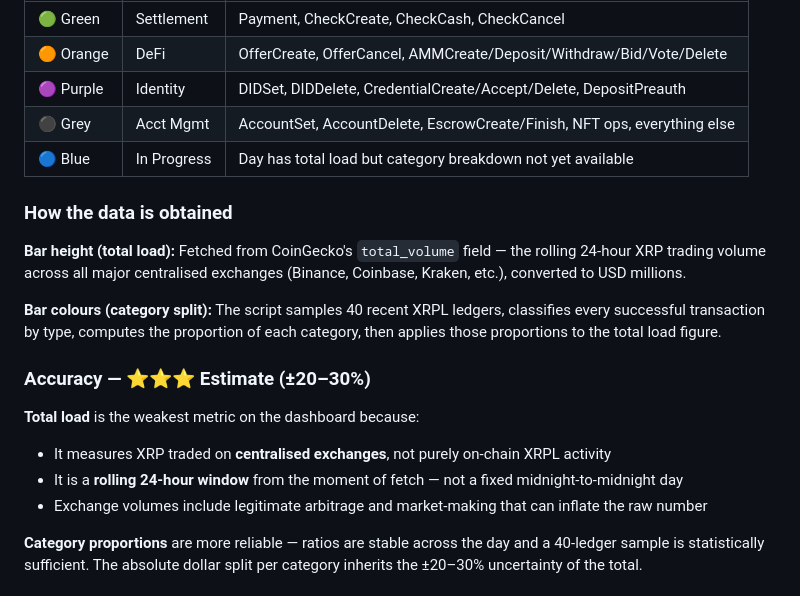
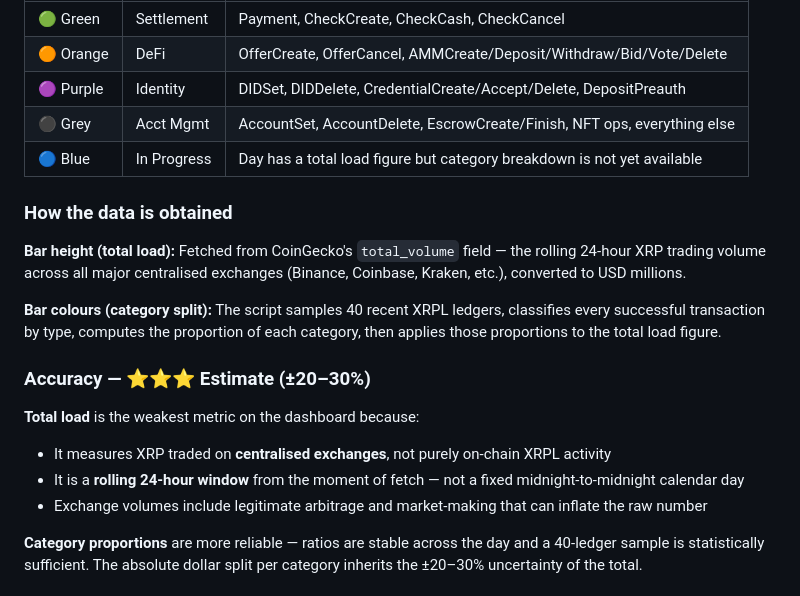
Before and after one commit to pintuwang/XRPBurn, a Markdown page: XRPBurn User Manual.md, the part around one of its changes. GitHub-like rendering.

```diff
--- a/XRPBurn User Manual.md
+++ b/XRPBurn User Manual.md
@@ -58,7 +60,7 @@ The estimated total economic value flowing through XRPL each day, split into fou
 | 🟠 Orange | DeFi | OfferCreate, OfferCancel, AMMCreate/Deposit/Withdraw/Bid/Vote/Delete |
 | 🟣 Purple | Identity | DIDSet, DIDDelete, CredentialCreate/Accept/Delete, DepositPreauth |
 | ⚫ Grey | Acct Mgmt | AccountSet, AccountDelete, EscrowCreate/Finish, NFT ops, everything else |
-| 🔵 Blue | In Progress | Day has total load but category breakdown not yet available |
+| 🔵 Blue | In Progress | Day has a total load figure but category breakdown is not yet available |
 
 ### How the data is obtained
 
@@ -70,7 +72,7 @@ The estimated total economic value flowing through XRPL each day, split into fou
 
 **Total load** is the weakest metric on the dashboard because:
 - It measures XRP traded on **centralised exchanges**, not purely on-chain XRPL activity
-- It is a **rolling 24-hour window** from the moment of fetch — not a fixed midnight-to-midnight day
+- It is a **rolling 24-hour window** from the moment of fetch — not a fixed midnight-to-midnight calendar day
 - Exchange volumes include legitimate arbitrage and market-making that can inflate the raw number
 
 **Category proportions** are more reliable — ratios are stable across the day and a 40-ledger sample is statistically sufficient. The absolute dollar split per category inherits the ±20–30% uncertainty of the total.
```
Also changed, not shown: other parts of XRPBurn User Manual.md (+31 -18 lines).
